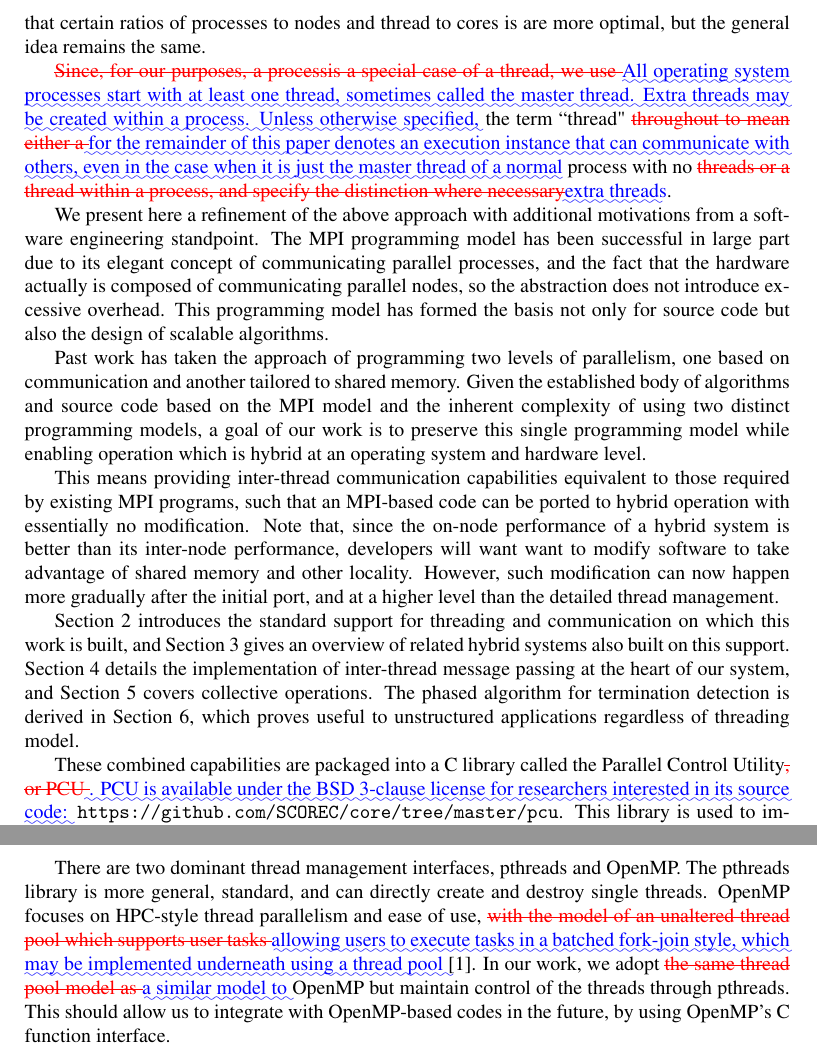
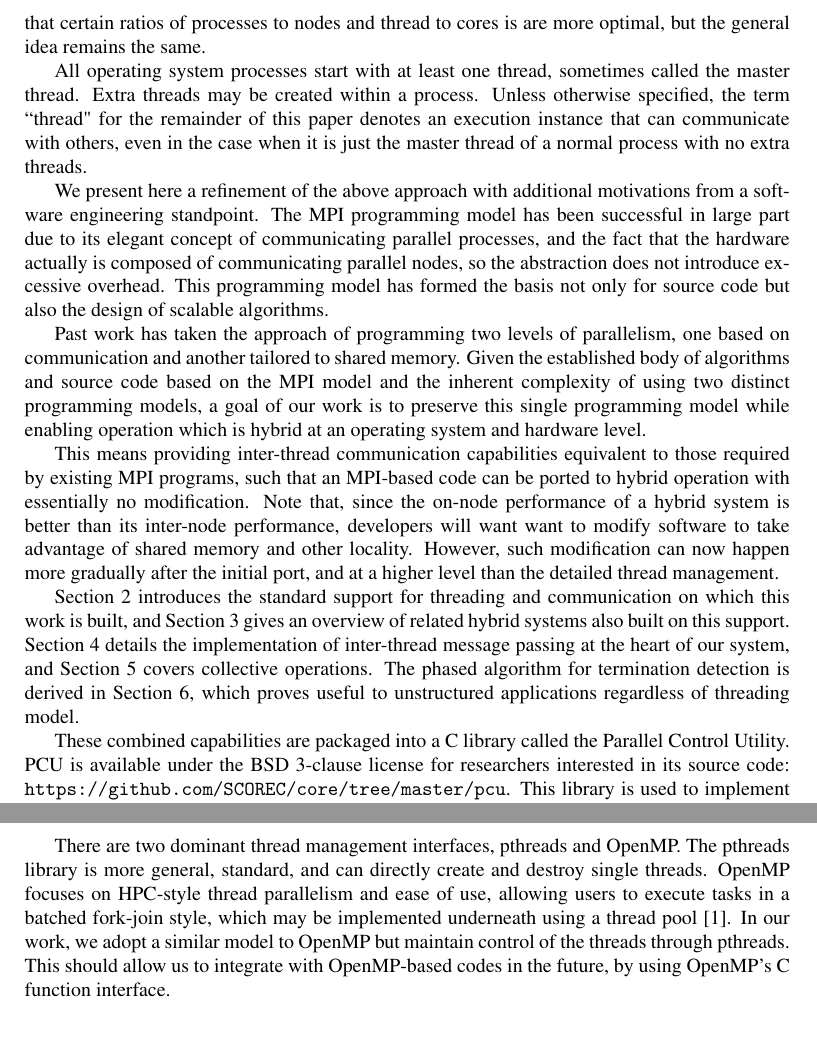
Before and after one commit to SCOREC/pumi-docs, a LaTeX paper (pcu_hybrid/ibanez2014.tex): two parts of pages 2 and 3 of 16, joined at a grey line, cut so that both start at the same text, the shorter picture padded with empty space. Compiled offline with pdfLaTeX.

Commit message:
put back non-diff state of the paper.
somehow the last committed state of
this paper is the result of latexdiff,
switching it back to the last normal
state...

```diff
--- a/pcu_hybrid/ibanez2014.tex
+++ b/pcu_hybrid/ibanez2014.tex
@@ -202,17 +176,13 @@ Of course, performance optimization may dictate that certain
 ratios of processes to nodes and thread to cores is are more optimal,
 but the general idea remains the same.
 
-\DIFdelbegin \DIFdel{Since,
-for our purposes, a processis a special
-case of a thread, we use }\DIFdelend \DIFaddbegin \DIFadd{All operating system processes start with at least one thread,
+All operating system processes start with at least one thread,
 sometimes called the master thread.
 Extra threads may be created within a process.
-Unless otherwise specified, }\DIFaddend the term ``thread" \DIFdelbegin \DIFdel{throughout
-to mean either a }\DIFdelend \DIFaddbegin \DIFadd{for the remainder of
+Unless otherwise specified, the term ``thread" for the remainder of
 this paper denotes an execution instance that can communicate
 with others, even in the case when it is just the master
-thread of a normal }\DIFaddend process with no \DIFdelbegin \DIFdel{threads or a thread
-within a process, and specify the distinction where necessary}\DIFdelend \DIFaddbegin \DIFadd{extra threads}\DIFaddend .
+thread of a normal process with no extra threads.
 
 We present here a refinement of the above approach with additional
 motivations from a software engineering standpoint.
@@ -251,9 +221,9 @@ The phased algorithm for termination detection is derived in Section
 regardless of threading model.
 
 These combined capabilities
-are packaged into a C library called the Parallel Control Utility\DIFdelbegin \DIFdel{, or PCU }\DIFdelend \DIFaddbegin \DIFadd{.
+are packaged into a C library called the Parallel Control Utility.
 PCU is available under the BSD 3-clause license for researchers interested
-in its source code: }\url{https://github.com/SCOREC/core/tree/master/pcu}\DIFaddend .
+in its source code: \url{https://github.com/SCOREC/core/tree/master/pcu}.
 This library is used to implement a variety of adaptive unstructured
 mesh operations, which enables them to execute in a hybrid environment.
 Two specific operations serve as illustrative examples:
@@ -279,12 +249,10 @@ There are two dominant thread management interfaces, pthreads and OpenMP.
 The pthreads library is more general, standard, and can directly create
 and destroy single threads.
 OpenMP focuses on HPC-style thread parallelism and ease of use,
-\DIFdelbegin \DIFdel{with the model of an unaltered thread pool
-which supports user tasks
-}\DIFdelend \DIFaddbegin \DIFadd{allowing users to execute tasks in a batched fork-join style,
+allowing users to execute tasks in a batched fork-join style,
 which may be implemented underneath using a thread pool
-}\DIFaddend \cite{dagum1998openmp}.
-In our work, we adopt \DIFdelbegin \DIFdel{the same thread pool model as }\DIFdelend \DIFaddbegin \DIFadd{a similar model to }\DIFaddend OpenMP but
+\cite{dagum1998openmp}.
+In our work, we adopt a similar model to OpenMP but
 maintain control of the threads through pthreads.
 This should allow us to integrate with OpenMP-based codes
 in the future, by using OpenMP's C function interface.
```
Also changed, not shown: pcu_hybrid/ibanez2014.tex (34 more changed lines).
